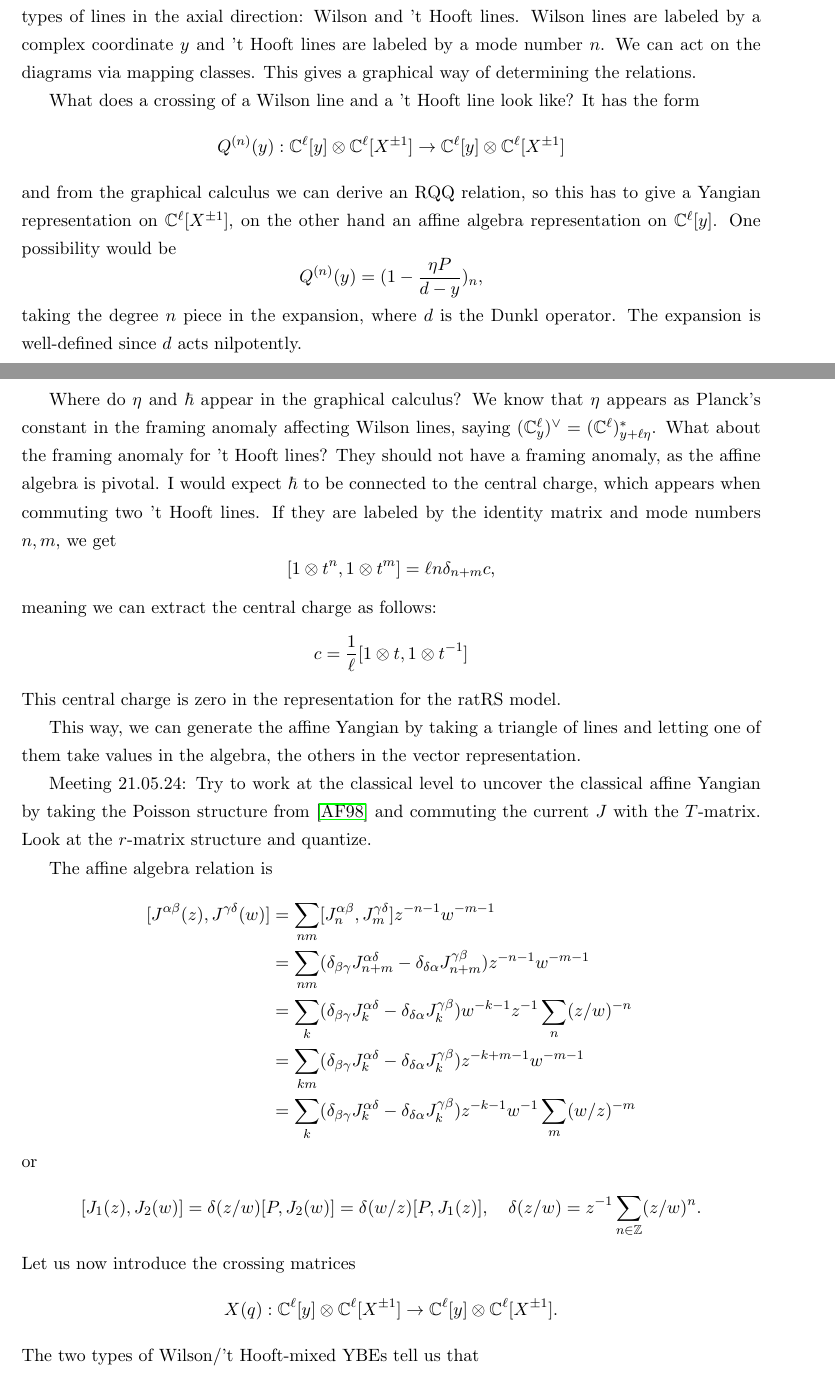
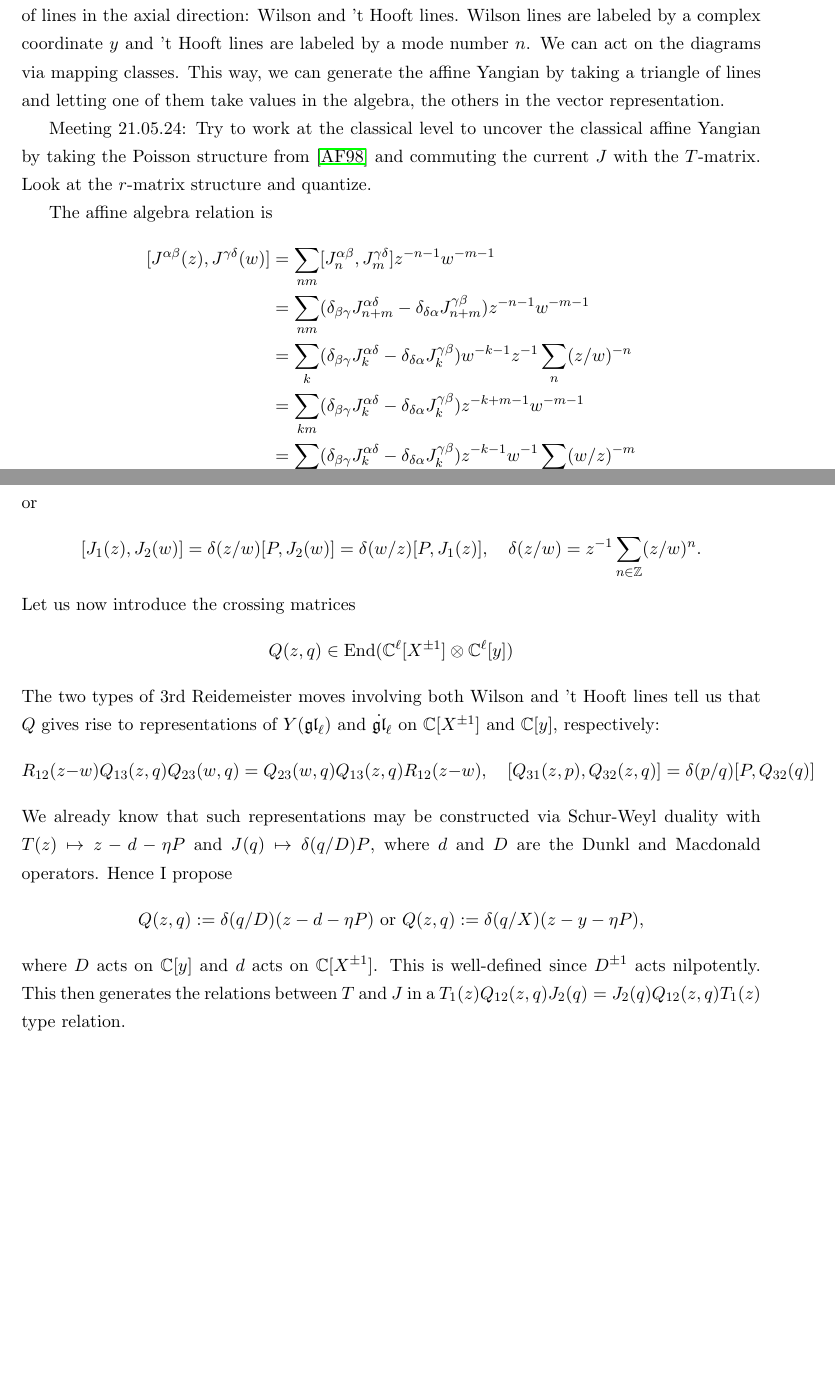
Before and after one commit to GlobalLukas/phd-thesis, a LaTeX document (notes.tex): two parts of pages 10 and 11 of 14, joined at a grey line, cut so that both start at the same text, the shorter picture padded with empty space. Compiled offline with pdfLaTeX.

Commit message:
More on affine Yangian presentation

```diff
--- a/notes.tex
+++ b/notes.tex
@@ -286,29 +284,7 @@ J_{ij}^{(n)}: e_j \otimes X^k \mapsto e_i \otimes X^{k+n}.
 \end{equation*}
 These are the Fourier modes of the flux through the line. Both are operators on $A \times A$, so both act on $\C^\ell[y]$ and $\C^\ell[X^{\pm 1}]$ and satisfy non-trivial relations. These give the affine Yangian relations when $N \to \infty$. The mapping classes relate this to Dehn twists with the two deformation parameters mapped to $\eta$ and $\hbar$. We can cross two $T$-matrices and get the universal $R$-matrix of the Yangian. We can also cross two $J$-matrices and get a trivial $R$-matrix. The interesting stuff happens when we cross a $T$-matrix and a $J$-matrix. In the vector representation $\C^\ell[y]$, this should have the effect of a twist $g$ and a shift $e^{\hbar \partial}$.
 
-All of this can be summarized in a graphical calculus on the cylinder $S^1 \times [0,1]$ with two types of lines in the axial direction: Wilson and 't Hooft lines. Wilson lines are labeled by a complex coordinate $y$ and 't Hooft lines are labeled by a mode number $n$. We can act on the diagrams via mapping classes. This gives a graphical way of determining the relations.
-
-What does a crossing of a Wilson line and a 't Hooft line look like? It has the form
-\begin{equation*}
-Q^{(n)}(y): \C^\ell[y] \otimes \C^\ell[X^{\pm 1}] \to \C^\ell[y] \otimes \C^\ell[X^{\pm 1}]
-\end{equation*}
-and from the graphical calculus we can derive an RQQ relation, so this has to give a Yangian representation on $\C^\ell[X^{\pm 1}]$, on the other hand an affine algebra representation on $\C^\ell[y]$. One possibility would be
-\begin{equation*}
-Q^{(n)}(y) = (1 - \frac{\eta P}{d-y})_n,
-\end{equation*}
-taking the degree $n$ piece in the expansion, where $d$ is the Dunkl operator. The expansion is well-defined since $d$ acts nilpotently.
-
-Where do $\eta$ and $\hbar$ appear in the graphical calculus? We know that $\eta$ appears as Planck's constant in the framing anomaly affecting Wilson lines, saying $(\C_y^\ell)^\vee = (\C^\ell)_{y+\ell\eta}^*$. What about the framing anomaly for 't Hooft lines? They should not have a framing anomaly, as the affine algebra is pivotal. I would expect $\hbar$ to be connected to the central charge, which appears when commuting two 't Hooft lines. If they are labeled by the identity matrix and mode numbers $n,m$, we get
-\begin{equation*}
-[1 \otimes t^n,1 \otimes t^m] = \ell n \delta_{n+m} c,
-\end{equation*}
-meaning we can extract the central charge as follows:
-\begin{equation*}
-c = \frac{1}{\ell} [1 \otimes t, 1 \otimes t^{-1}]
-\end{equation*}
-This central charge is zero in the representation for the ratRS model.
-
-This way, we can generate the affine Yangian by taking a triangle of lines and letting one of them take values in the algebra, the others in the vector representation.
+All of this can be summarized in a graphical calculus on the cylinder $S^1 \times [0,1]$ with two types of lines in the axial direction: Wilson and 't Hooft lines. Wilson lines are labeled by a complex coordinate $y$ and 't Hooft lines are labeled by a mode number $n$. We can act on the diagrams via mapping classes. This way, we can generate the affine Yangian by taking a triangle of lines and letting one of them take values in the algebra, the others in the vector representation.
 
 Meeting 21.05.24: Try to work at the classical level to uncover the classical affine Yangian by taking the Poisson structure from \cite{article:arutyunov:1998} and commuting the current $J$ with the $T$-matrix. Look at the $r$-matrix structure and quantize.
 
@@ -327,13 +303,18 @@ or
 \end{align*}
 Let us now introduce the crossing matrices
 \begin{equation*}
-X(q): \C^\ell[y] \otimes \C^\ell[X^{\pm 1}] \to \C^\ell[y] \otimes \C^\ell[X^{\pm 1}].
+Q(z,q) \in \End(\C^\ell[X^{\pm 1}] \otimes \C^\ell[y])
 \end{equation*}
-The two types of Wilson/'t Hooft-mixed YBEs tell us that
+The two types of 3rd Reidemeister moves involving both Wilson and 't Hooft lines tell us that $Q$ gives rise to representations of $Y(\mathfrak{gl}_\ell)$ and $\dot{\mathfrak{gl}}_\ell$ on $\C[X^{\pm 1}]$ and $\C[y]$, respectively:
 \begin{equation*}
-R_{12} X_{13}(q) X_{23}(q) = X_{23}(q) X_{13}(q) R_{12}, \quad
-[X_{31}(p),X_{32}(q)] = \delta(p/q)[P,X_{32}(q)]
+R_{12}(z-w) Q_{13}(z,q) Q_{23}(w,q) = Q_{23}(w,q) Q_{13}(z,q) R_{12}(z-w), \quad
+[Q_{31}(z,p),Q_{32}(z,q)] = \delta(p/q)[P,Q_{32}(q)]
 \end{equation*}
+We already know that such representations may be constructed via Schur-Weyl duality with $T(z) \mapsto z-d-\eta P$ and $J(q) \mapsto \delta(q/D) P$, where $d$ and $D$ are the Dunkl and Macdonald operators. Hence I propose
+\begin{equation*}
+Q(z,q) := \delta(q/D) (z-d-\eta P) \text{ or } Q(z,q) := \delta(q/X) (z-y-\eta P),
+\end{equation*}
+where $D$ acts on $\C[y]$ and $d$ acts on $\C[X^{\pm 1}]$. This is well-defined since $D^{\pm 1}$ acts nilpotently. This then generates the relations between $T$ and $J$ in a $T_1(z) Q_{12}(z,q) J_2(q) = J_2(q) Q_{12}(z,q) T_1(z)$ type relation.
 
 \pagebreak
 
```
Also changed, not shown: notes.pdf, notes.tex (2 more changed lines).
